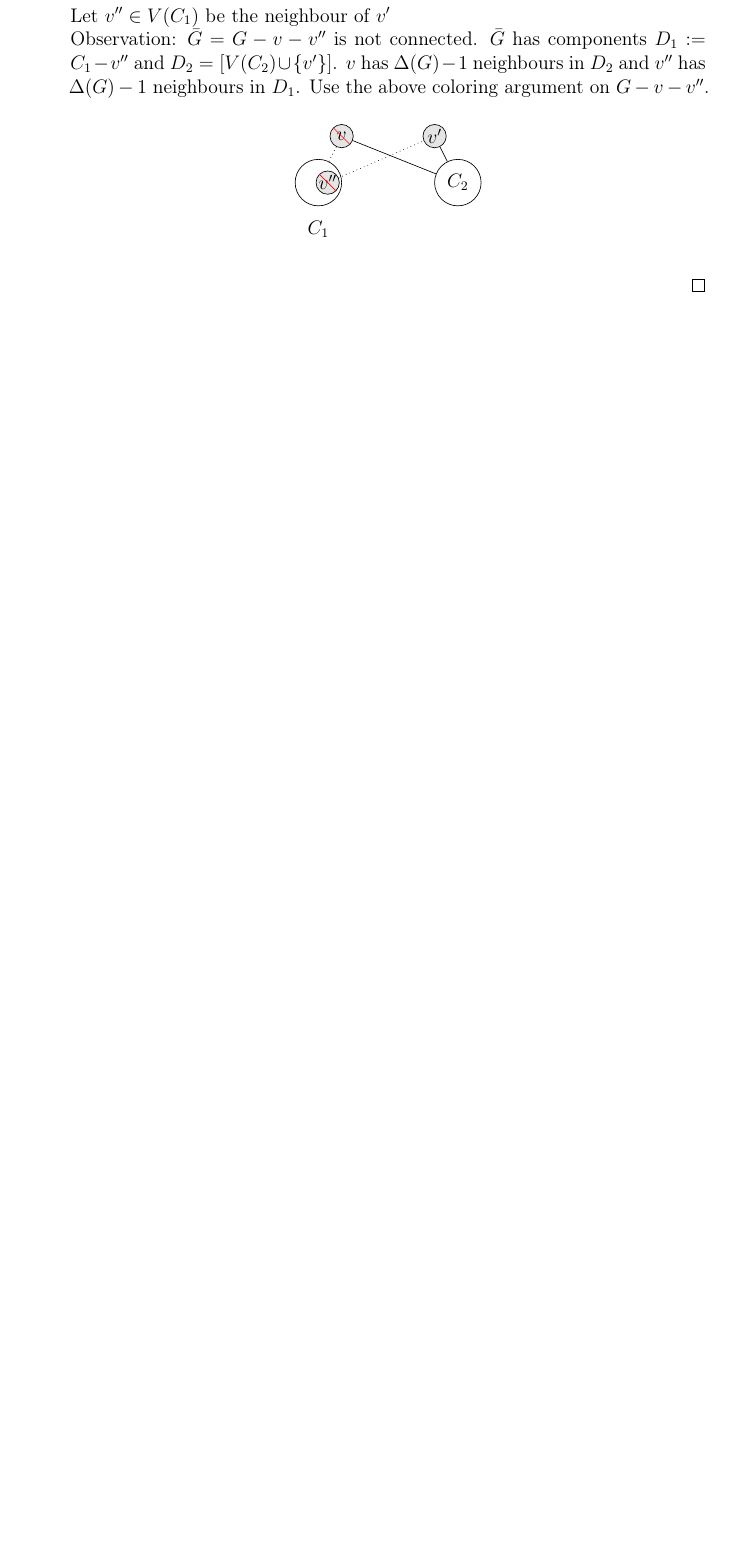
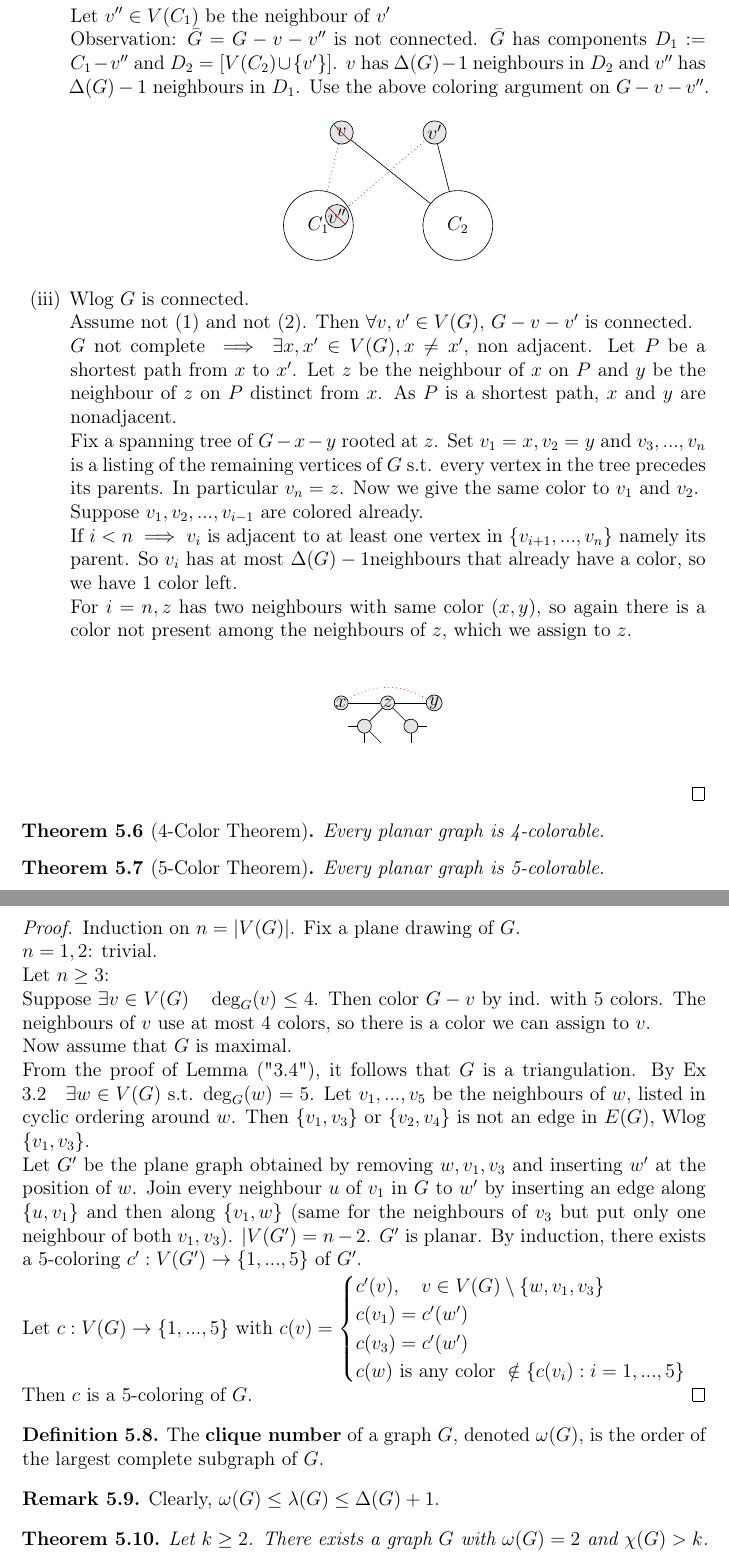
Before and after one commit to matthesdebes-ops/SkriptGraphTheorie, a LaTeX document (main.tex, which reads Chapter5/Coloring.tex): part of page 24 of 25 before the commit and two parts of pages 24 and 25 of 27 after it, the two joined at a grey line, cut so that both start at the same text, the shorter picture padded with empty space. Compiled offline with pdfLaTeX.

Commit message:
new till edgecoloring

```diff
--- a/Chapter5/Coloring.tex
+++ b/Chapter5/Coloring.tex
@@ -105,12 +105,11 @@
             \begin{tikzpicture}[
             vertex/.style={circle, draw, fill=gray!20, minimum size=5mm, inner sep=0pt}
             ]
-            \node[vertex] (a) at (-1,1) {$v$};
-            \node[vertex] (b) at (1,1) {$v'$};
-            \node[circle, draw, fill=white!20, minimum size=10mm, inner sep=0pt] (c) at (-1.5,0) {};
-            \node[circle, draw, fill=white!20, minimum size=10mm, inner sep=0pt] (e) at (1.5,0) {$C_2$};
-            \node[circle, draw, fill=gray!20, minimum size= 5mm, inner sep=0pt] (f) at  (-1.3,0) {$v''$};
-            \node (g) at (-1.5,-1){$C_1$};
+            \node[vertex] (a) at (-1,2) {$v$};
+            \node[vertex] (b) at (1,2) {$v'$};
+            \node[circle, draw, fill=white!20, minimum size=15mm, inner sep=0pt] (c) at (-1.5,0) {$C_1$};
+            \node[circle, draw, fill=white!20, minimum size=15mm, inner sep=0pt] (e) at (1.5,0) {$C_2$};
+            \node[circle, draw, fill=gray!20, minimum size= 5mm, inner sep=0pt] (f) at  (-1.1,0.2) {$v''$};
 
             \draw[dotted] (f)--(b);
             \draw[dotted] (a)--(c);
@@ -118,6 +117,69 @@
             \draw[red] (a.north west) -- (a.south east);
             \draw[red] (f.north west) -- (f.south east);
             \end{tikzpicture}
-            \end{center}
-    \end{enumerate}
+        \end{center}
+        \item Wlog $G$ is connected.\\
+    Assume not ($1$) and not ($2$). Then $\forall v,v'\in V(G)$, $G-v-v'$ is connected.\\
+    $G$ not complete $\implies \exists x,x'\in V(G), x\neq x',$ non adjacent. Let $P$ be a shortest path from $x$ to $x'$. Let $z$ be the neighbour of $x$ on $P$ and $y$ be the neighbour of $z$ on $P$ distinct from $x$. As $P$ is a shortest path, $x$ and $y$ are nonadjacent.\\
+    Fix a spanning tree of $G-x-y$ rooted at $z$. Set $v_1=x,v_2=y$ and $v_3,...,v_n$ is a listing of the remaining vertices of $G$ s.t. every vertex in the tree precedes its parents. In particular $v_n=z$. Now we give the same color to $v_1$ and $v_2$.\\
+    Suppose $v_1,v_2,...,v_{i-1}$ are colored already. \\
+    If $i<n\implies v_i$ is adjacent to at least one vertex in $\{v_{i+1},...,v_n\}$ namely its parent. So $v_i$ has at most $\Delta(G)-1$neighbours that already have a color, so we have 1 color left.\\
+    For $i=n,z$ has two neighbours with same color $(x,y)$, so again there is a color not present among the neighbours of $z$, which we assign to $z$.\\
+    \begin{center}
+            \begin{tikzpicture}[
+            vertex/.style={circle, draw, fill=gray!20, minimum size=3mm, inner sep=0pt}
+            ]
+            \node[vertex] (a) at (-1,1) {$x$};
+            \node[vertex] (b) at (1,1) {$y$};
+            \node[vertex] (c) at (0,1) {$z$};
+            \node[vertex] (d) at (-0.5,0.5) {};
+            \node[vertex] (e) at (0.5,0.5) {};
+            \node (f) at (-1,0.5) {};
+            \node (g) at (-0.5,0) {};
+            \node (h) at (0,0) {};
+            \node (i) at (1,0.5) {};
+            \node (j) at (0.5,0) {};
+
+            \draw (a)--(c)--(b);
+            \draw (d)--(c)--(e);
+            \draw (f)--(d)--(g);
+            \draw (h)--(d);
+            \draw (i)--(e)--(j);
+            \draw[dotted, red] (a) to[bend left] (b);
+            \end{tikzpicture}
+        \end{center}
+\end{enumerate}
 \end{proof}
+\begin{theorem}[4-Color Theorem]
+    Every planar graph is 4-colorable.
+\end{theorem}
+\begin{theorem}[5-Color Theorem]
+    Every planar graph is 5-colorable.
+\end{theorem}
+\begin{proof}
+    Induction on $n=|V(G)|$. Fix a plane drawing of $G$.\\
+    $n=1,2$: trivial.\\
+    Let $n\geq 3$:\\
+    Suppose $\exists v\in V(G)\quad \deg_G(v)\leq 4$. Then color $G-v$ by ind. with $5$ colors. The neighbours of $v$ use at most $4$ colors, so there is a color we can assign to $v$.\\
+    Now assume that $G$ is maximal.\\
+    From the proof of Lemma ("$3.4$"), it follows that $G$ is a triangulation. By Ex $3.2\quad\exists w\in V(G)$ s.t. $\deg_G(w)=5$. Let $v_1,...,v_5$ be the neighbours of $w$, listed in cyclic ordering around $w$. Then $\{v_1,v_3\}$ or $\{v_2,v_4\}$ is not an edge in $E(G)$, Wlog $\{v_1,v_3\}$.\\
+    Let $G'$ be the plane graph obtained by removing $w,v_1,v_3$ and inserting $w'$ at the position of $w$. Join every neighbour $u$ of $v_1$ in $G$ to $w'$ by inserting an edge along $\{u,v_1\}$ and then along $\{v_1,w\}$ (same for the neighbours of $v_3$ but put only one neighbour of both $v_1,v_3$). $|V(G')=n-2$. $G'$ is planar. By induction, there exists a $5$-coloring $c':V(G')\to \{1,...,5\}$ of $G'$.\\
+    Let $c:V(G)\to\{1,...,5\}$ with $c(v)=\begin{cases}
+        c'(v), \quad v\in V(G)\setminus \{w,v_1,v_3\} \\
+        c(v_1)=c'(w')\\
+        c(v_3)=c'(w')\\
+        c(w) \text{ is any color } \notin \{c(v_i): i=1,...,5\}
+    \end{cases}$
+    Then $c$ is a $5$-coloring of $G$.
+\end{proof}
+\begin{definition}
+    The \textbf{clique number} of a graph $G$, denoted $\omega(G)$, is the order of the largest complete subgraph of $G$.
+\end{definition}
+\begin{remark}
+    Clearly, $\omega(G)\leq\lambda(G)\leq\Delta(G)+1$.
+\end{remark}
+\begin{theorem}
+    Let $k\geq 2$. There exists a graph $G$ with $\omega(G)=2$ and $\chi(G)>k$.
+\end{theorem}
+\begin{definition}
+    The \textbf{girth} of a graph $G$ is the length of the shortest cycle in $G$.
```
Also changed, not shown: Chapter5/EdgeColoring.tex (added, +14 -0 lines), Chapter5/PerfectGraphs.tex (added, +26 -0 lines), main.pdf, Chapter5/Coloring.tex (16 more changed lines), 8 other files.
